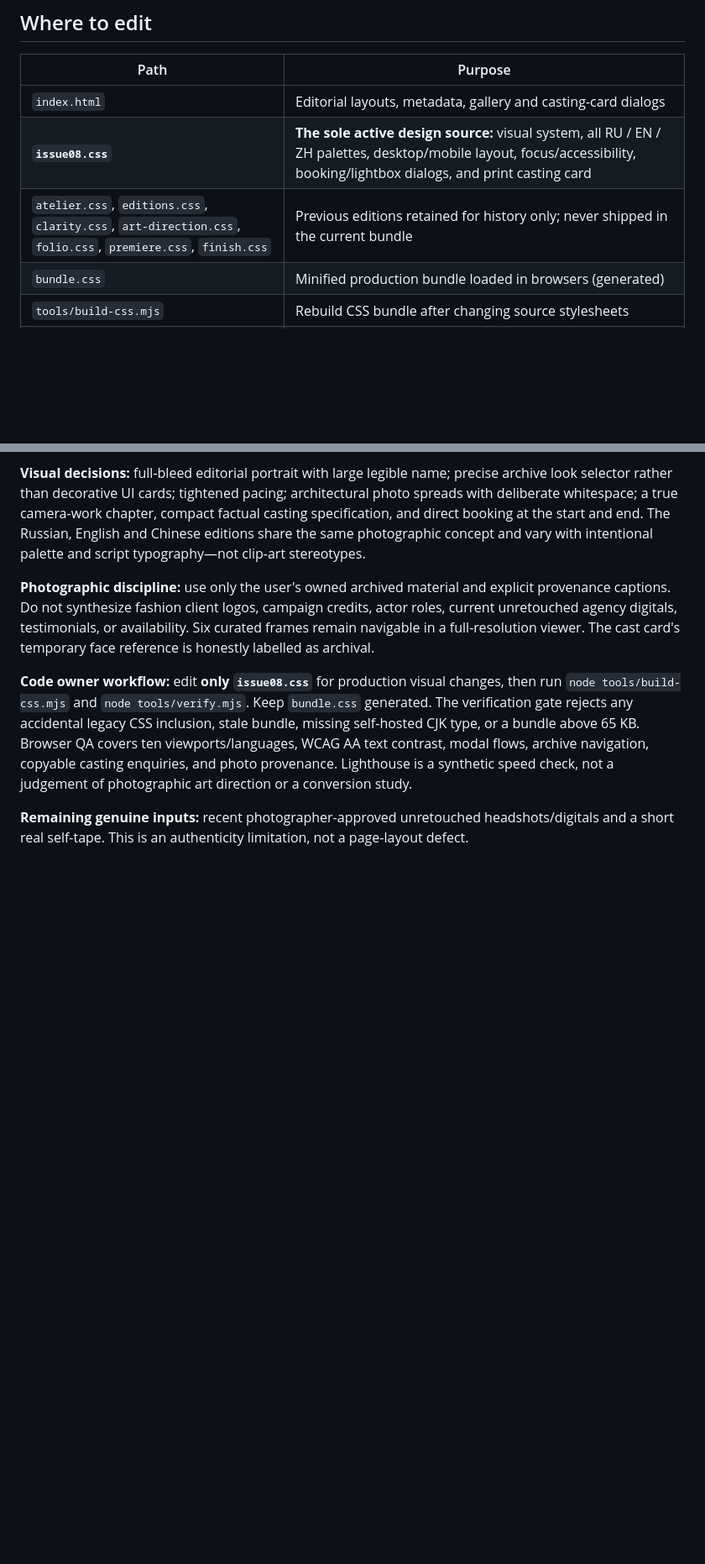
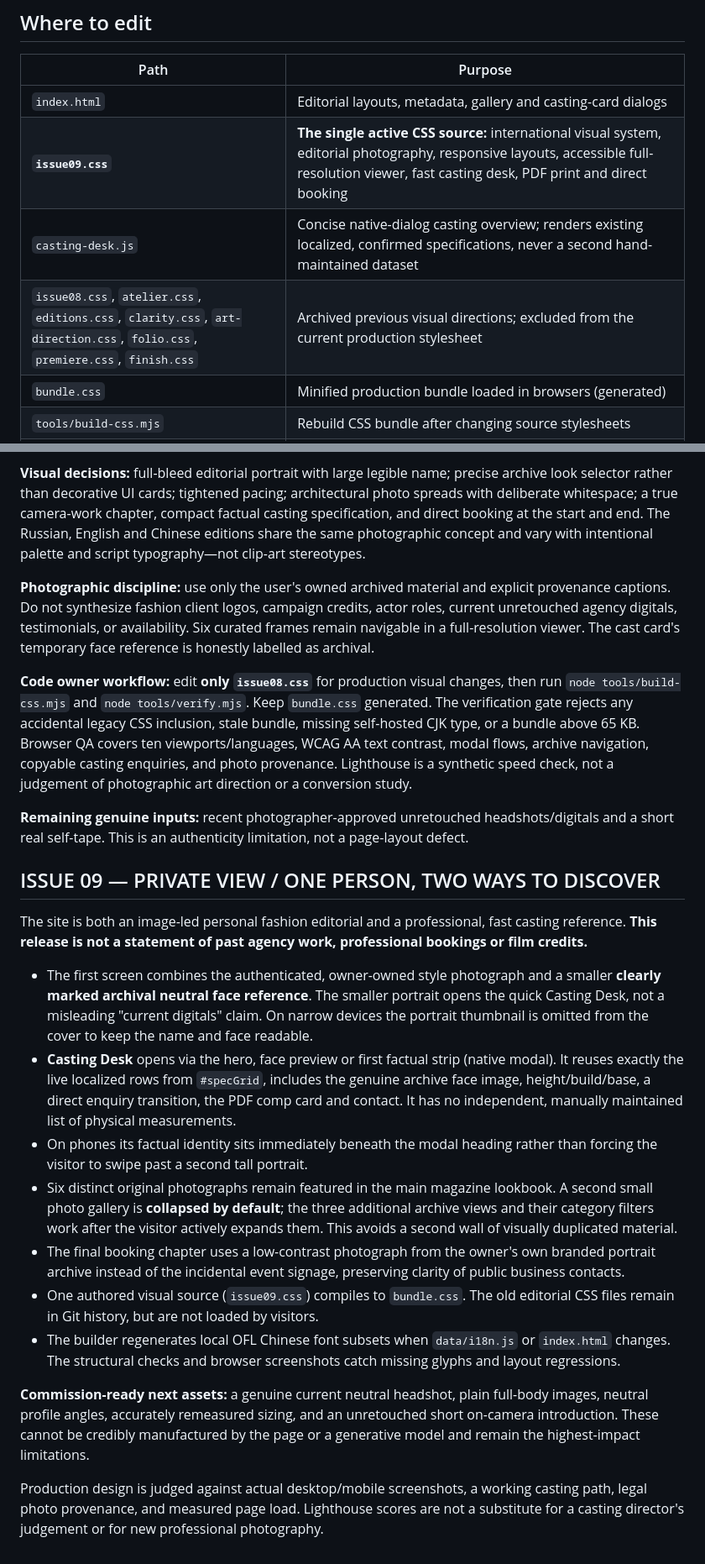
Before and after one commit to castefeudal/model, a Markdown page: README.md, 2 parts joined by grey strips. Shown at 84% size. GitHub-like rendering; blank space fills up the shorter version.

Commit message:
Document ISSUE 09 art direction, single-source code, honest archive and casting-first interaction

```diff
--- a/README.md
+++ b/README.md
@@ -22,8 +22,9 @@ No clip-art flags, dragons, stock models, AI faces or counterfeit acting credits
 | Path | Purpose |
 | --- | --- |
 | `index.html` | Editorial layouts, metadata, gallery and casting-card dialogs |
-| **`issue08.css`** | **The sole active design source:** visual system, all RU / EN / ZH palettes, desktop/mobile layout, focus/accessibility, booking/lightbox dialogs, and print casting card |
-| `atelier.css`, `editions.css`, `clarity.css`, `art-direction.css`, `folio.css`, `premiere.css`, `finish.css` | Previous editions retained for history only; never shipped in the current bundle |
+| **`issue09.css`** | **The single active CSS source:** international visual system, editorial photography, responsive layouts, accessible full-resolution viewer, fast casting desk, PDF print and direct booking |
+| `casting-desk.js` | Concise native-dialog casting overview; renders existing localized, confirmed specifications, never a second hand-maintained dataset |
+| `issue08.css`, `atelier.css`, `editions.css`, `clarity.css`, `art-direction.css`, `folio.css`, `premiere.css`, `finish.css` | Archived previous visual directions; excluded from the current production stylesheet |
 | `bundle.css` | Minified production bundle loaded in browsers (generated) |
 | `tools/build-css.mjs` | Rebuild CSS bundle after changing source stylesheets |
 | `assets/edition-ru.svg`, `assets/edition-en.svg`, `assets/edition-zh.svg` | Original vector art for the three editions |
@@ -185,3 +186,19 @@ The checked-in first-party CJK font subsets have a generated UTF-8 glyph manifes
 **Code owner workflow:** edit **only `issue08.css`** for production visual changes, then run `node tools/build-css.mjs` and `node tools/verify.mjs`. Keep `bundle.css` generated. The verification gate rejects any accidental legacy CSS inclusion, stale bundle, missing self-hosted CJK type, or a bundle above 65 KB. Browser QA covers ten viewports/languages, WCAG AA text contrast, modal flows, archive navigation, copyable casting enquiries, and photo provenance. Lighthouse is a synthetic speed check, not a judgement of photographic art direction or a conversion study.
 
 **Remaining genuine inputs:** recent photographer-approved unretouched headshots/digitals and a short real self-tape. This is an authenticity limitation, not a page-layout defect.
+
+## ISSUE 09 — PRIVATE VIEW / ONE PERSON, TWO WAYS TO DISCOVER
+
+The site is both an image-led personal fashion editorial and a professional, fast casting reference. **This release is not a statement of past agency work, professional bookings or film credits.**
+
+- The first screen combines the authenticated, owner-owned style photograph and a smaller **clearly marked archival neutral face reference**. The smaller portrait opens the quick Casting Desk, not a misleading "current digitals" claim. On narrow devices the portrait thumbnail is omitted from the cover to keep the name and face readable.
+- **Casting Desk** opens via the hero, face preview or first factual strip (native modal). It reuses exactly the live localized rows from `#specGrid`, includes the genuine archive face image, height/build/base, a direct enquiry transition, the PDF comp card and contact. It has no independent, manually maintained list of physical measurements.
+- On phones its factual identity sits immediately beneath the modal heading rather than forcing the visitor to swipe past a second tall portrait.
+- Six distinct original photographs remain featured in the main magazine lookbook. A second small photo gallery is **collapsed by default**; the three additional archive views and their category filters work after the visitor actively expands them. This avoids a second wall of visually duplicated material.
+- The final booking chapter uses a low-contrast photograph from the owner's own branded portrait archive instead of the incidental event signage, preserving clarity of public business contacts.
+- One authored visual source (`issue09.css`) compiles to `bundle.css`. The old editorial CSS files remain in Git history, but are not loaded by visitors.
+- The builder regenerates local OFL Chinese font subsets when `data/i18n.js` or `index.html` changes. The structural checks and browser screenshots catch missing glyphs and layout regressions.
+
+**Commission-ready next assets:** a genuine current neutral headshot, plain full-body images, neutral profile angles, accurately remeasured sizing, and an unretouched short on-camera introduction. These cannot be credibly manufactured by the page or a generative model and remain the highest-impact limitations.
+
+Production design is judged against actual desktop/mobile screenshots, a working casting path, legal photo provenance, and measured page load. Lighthouse scores are not a substitute for a casting director's judgement or for new professional photography.
```
